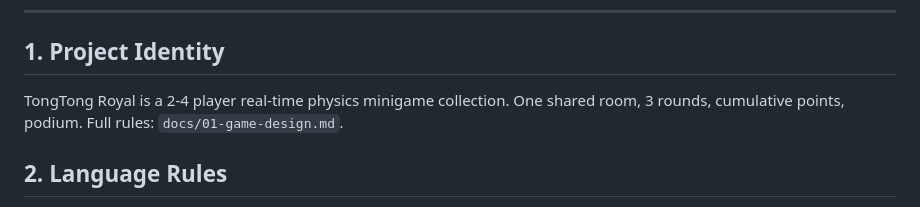
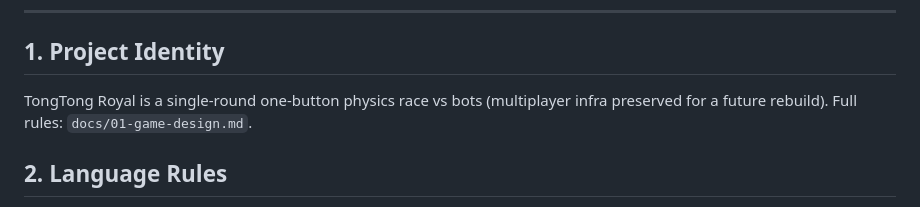
Before and after one commit to dev-hann/tongtong-royal, a Markdown page: AGENTS.md, the part around the change. Rendered like a GitHub page.

```diff
--- a/AGENTS.md
+++ b/AGENTS.md
@@ -6,7 +6,7 @@ This file is the **code of conduct** for every contributor, human or AI. It has
 
 ## 1. Project Identity
 
-TongTong Royal is a 2-4 player real-time physics minigame collection. One shared room, 3 rounds, cumulative points, podium. Full rules: `docs/01-game-design.md`.
+TongTong Royal is a single-round one-button physics race vs bots (multiplayer infra preserved for a future rebuild). Full rules: `docs/01-game-design.md`.
 
 ## 2. Language Rules
 
```
Also changed, not shown: README.md (+1 -1 lines).
